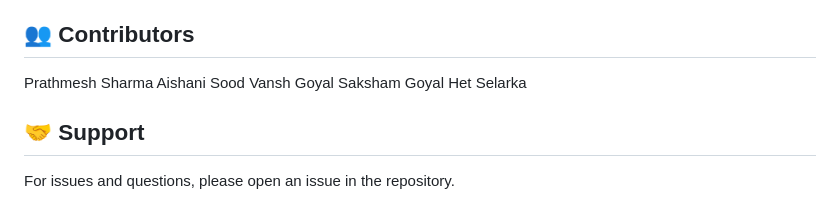
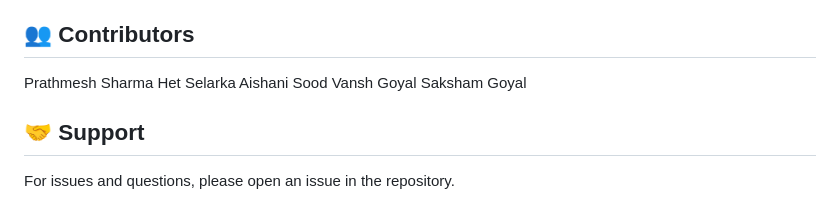
Before and after one commit to BMIrocks/Churn-Analysis-Model-for-Insurance-Companies, a Markdown page: README.md, the part around the change. Drawn GitHub-style.

Commit message:
Add Het Selarka to contributors list

```diff
--- a/README.md
+++ b/README.md
@@ -222,10 +222,11 @@ For production deployment:
 ## 👥 Contributors
 
 Prathmesh Sharma
+Het Selarka
 Aishani Sood
 Vansh Goyal
 Saksham Goyal
-Het Selarka
+
 
 ## 🤝 Support
 
```
